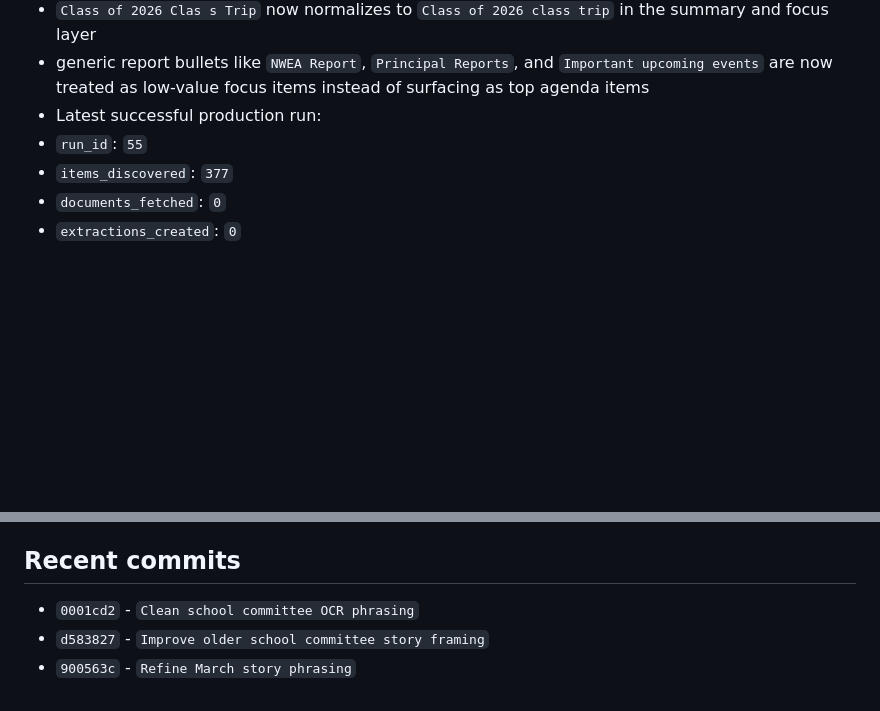
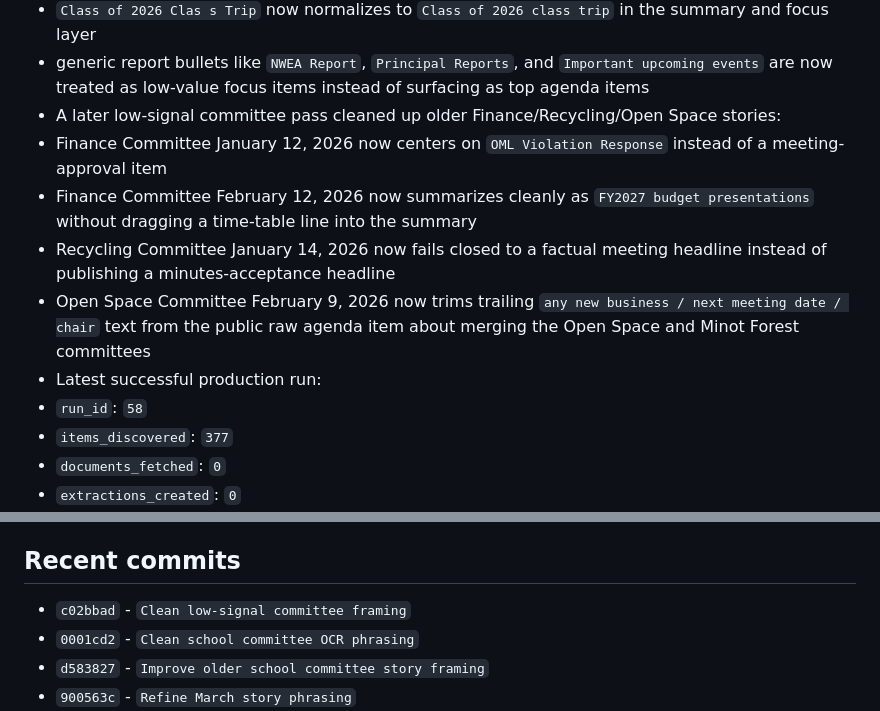
Before and after one commit to brianjcook/newsroom, a Markdown page: CODEX_CONTEXT.md, 2 parts joined by grey strips. GitHub-like rendering; blank space fills up the shorter version.

Commit message:
Update context after low-signal cleanup

```diff
--- a/CODEX_CONTEXT.md
+++ b/CODEX_CONTEXT.md
@@ -287,8 +287,13 @@ Build a local-news publishing system that ingests municipal and other local cont
 - A later follow-up cleanup fixed the last obvious March 5 School Committee rough edge:
 - `Class of 2026 Clas s Trip` now normalizes to `Class of 2026 class trip` in the summary and focus layer
 - generic report bullets like `NWEA Report`, `Principal Reports`, and `Important upcoming events` are now treated as low-value focus items instead of surfacing as top agenda items
+- A later low-signal committee pass cleaned up older Finance/Recycling/Open Space stories:
+- Finance Committee January 12, 2026 now centers on `OML Violation Response` instead of a meeting-approval item
+- Finance Committee February 12, 2026 now summarizes cleanly as `FY2027 budget presentations` without dragging a time-table line into the summary
+- Recycling Committee January 14, 2026 now fails closed to a factual meeting headline instead of publishing a minutes-acceptance headline
+- Open Space Committee February 9, 2026 now trims trailing `any new business / next meeting date / chair` text from the public raw agenda item about merging the Open Space and Minot Forest committees
 - Latest successful production run:
-- `run_id`: `55`
+- `run_id`: `58`
 - `items_discovered`: `377`
 - `documents_fetched`: `0`
 - `extractions_created`: `0`
@@ -301,6 +306,7 @@ Build a local-news publishing system that ingests municipal and other local cont
 - `warnings`: `["No pending source items were available for fetch/extract."]`
 
 ## Recent commits
+- `c02bbad` - `Clean low-signal committee framing`
 - `0001cd2` - `Clean school committee OCR phrasing`
 - `d583827` - `Improve older school committee story framing`
 - `900563c` - `Refine March story phrasing`
```
